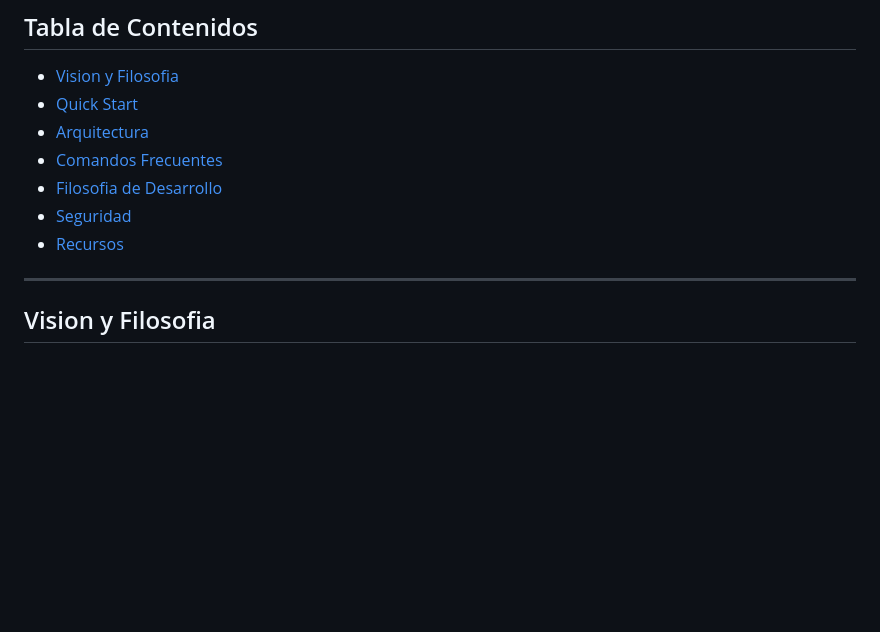
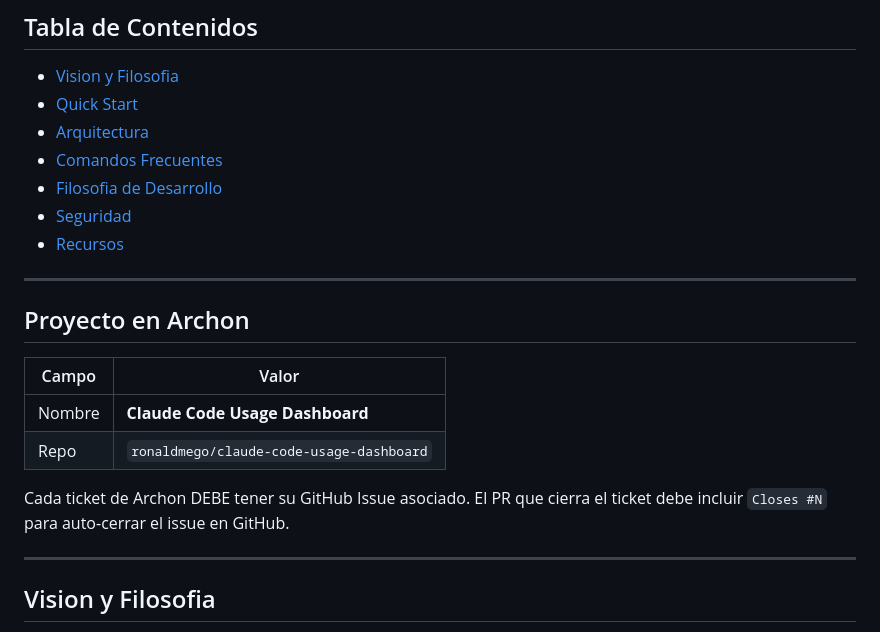
Before and after one commit to ronaldmego/ccfuel, a Markdown page: CLAUDE.md, the part around the change. Drawn GitHub-style; blank space fills up the shorter version.

Commit message:
docs: add Archon project name + GitHub Issue rule to CLAUDE.md

```diff
--- a/CLAUDE.md
+++ b/CLAUDE.md
@@ -9,6 +9,17 @@
 - [Filosofia de Desarrollo](#filosofia-de-desarrollo)
 - [Seguridad](#seguridad)
 - [Recursos](#recursos)
+
+---
+
+## Proyecto en Archon
+
+| Campo | Valor |
+|-------|-------|
+| Nombre | **Claude Code Usage Dashboard** |
+| Repo | `ronaldmego/claude-code-usage-dashboard` |
+
+Cada ticket de Archon DEBE tener su GitHub Issue asociado. El PR que cierra el ticket debe incluir `Closes #N` para auto-cerrar el issue en GitHub.
 
 ---
 
```
